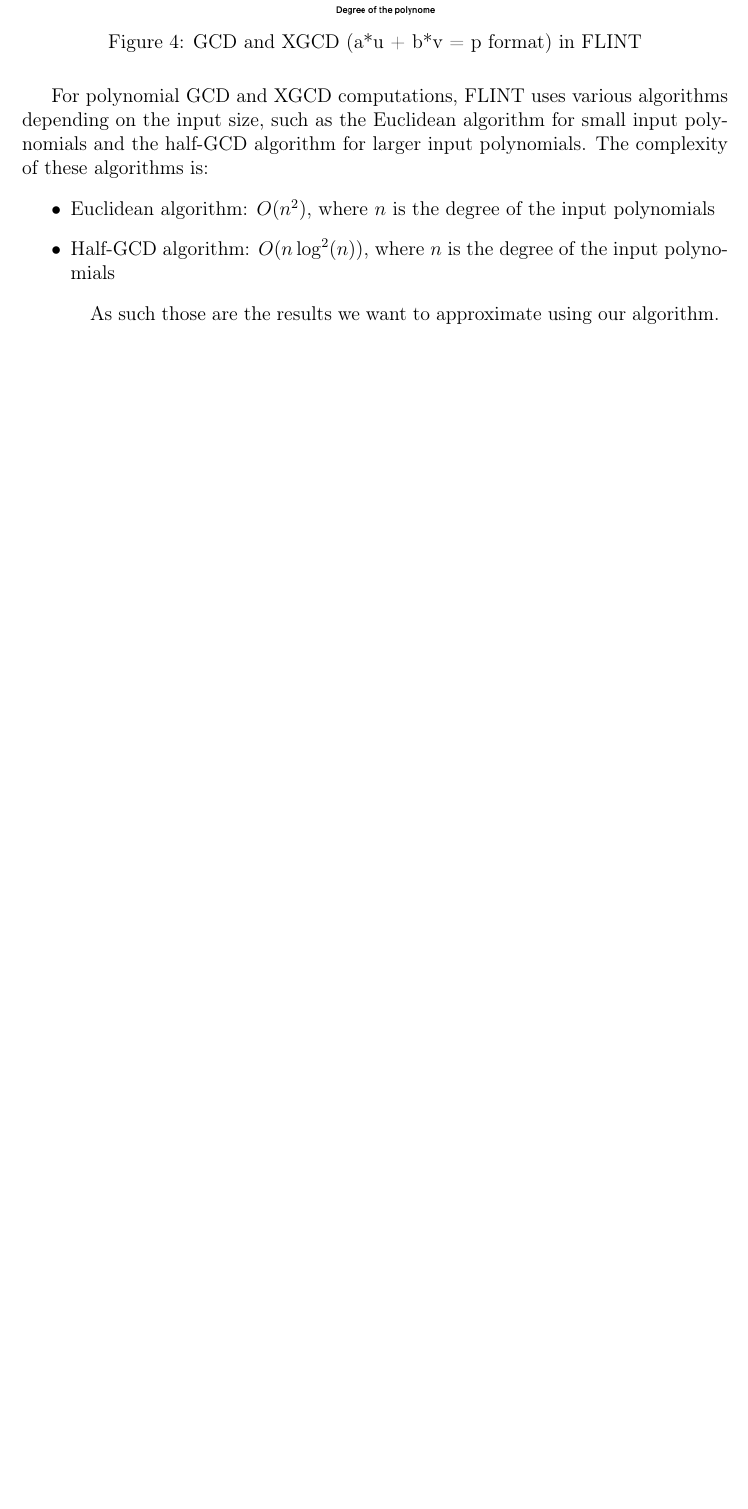
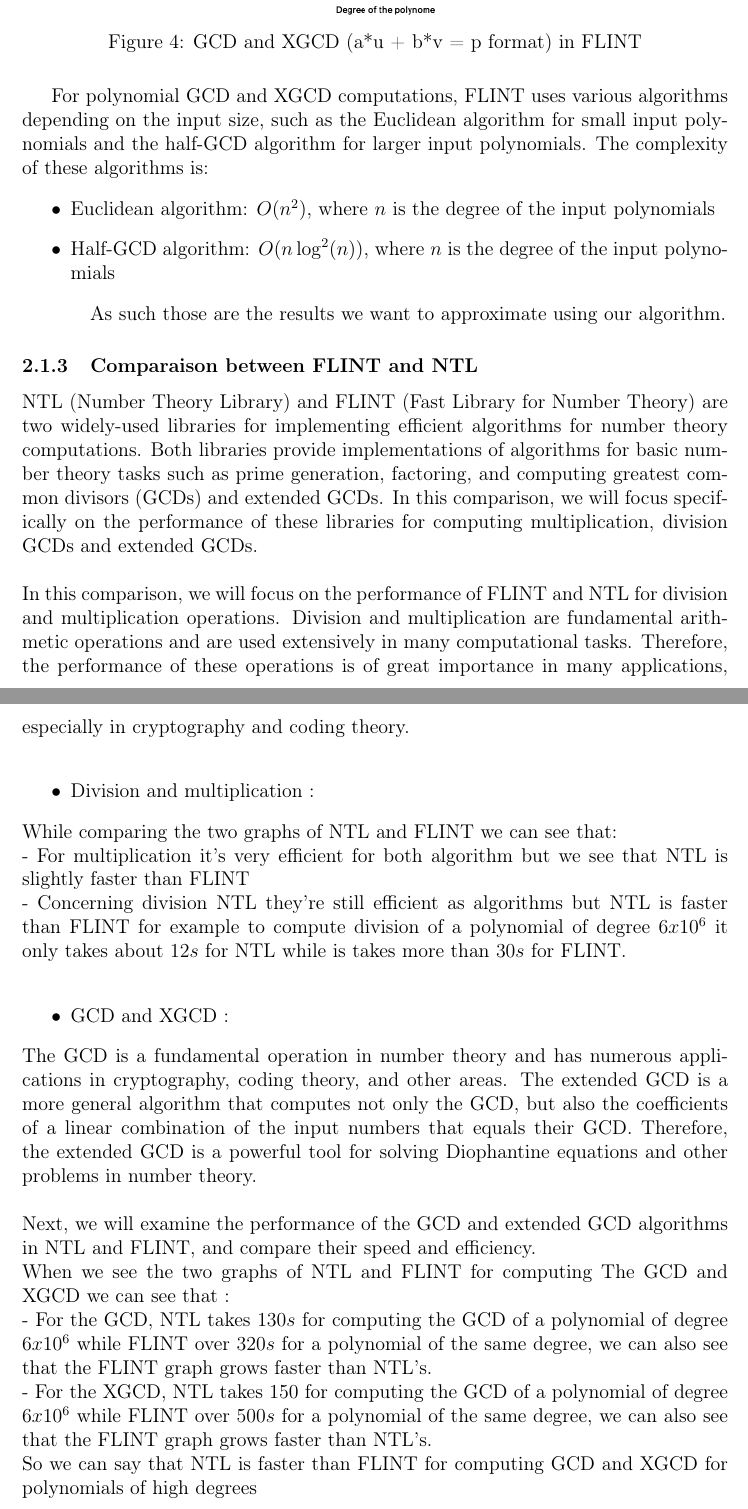
Before and after one commit to ElinaJnK/pgcd_polynomes, a LaTeX document (Rapport Projet (PSFPN)/main.tex, which reads Rapport Projet (PSFPN)/sections/implementations.tex): part of page 8 of 11 before the commit and two parts of pages 8 and 9 of 12 after it, the two joined at a grey line, cut so that both start at the same text, the shorter picture padded with empty space. Compiled offline with pdfLaTeX.

Commit message:
Update implementations.tex

```diff
--- a/Rapport Projet (PSFPN)/sections/implementations.tex
+++ b/Rapport Projet (PSFPN)/sections/implementations.tex
@@ -105,3 +110,27 @@ For polynomial GCD and XGCD computations, FLINT uses various algorithms dependin
 \end{itemize}
 
 \qquad As such those are the results we want to approximate using our algorithm.
+\subsubsection{Comparaison between FLINT and NTL}
+\newline NTL (Number Theory Library) and FLINT (Fast Library for Number Theory) are two widely-used libraries for implementing efficient algorithms for number theory computations. Both libraries provide implementations of algorithms for basic number theory tasks such as prime generation, factoring, and computing greatest common divisors (GCDs) and extended GCDs. In this comparison, we will focus specifically on the performance of these libraries for computing multiplication, division GCDs and extended GCDs.
+\newline
+\newline In this comparison, we will focus on the performance of FLINT and NTL for division and multiplication operations. Division and multiplication are fundamental arithmetic operations and are used extensively in many computational tasks. Therefore, the performance of these operations is of great importance in many applications, especially in cryptography and coding theory.
+\newline
+\begin{itemize}
+\item Division and multiplication :
+\end{itemize}
+While comparing the two graphs of NTL and FLINT we can see that:
+\newline
+- For multiplication it's very efficient for both algorithm but we see that NTL is slightly faster than FLINT
+\newline
+- Concerning division NTL they're still efficient as algorithms but NTL is faster than FLINT for example to compute division of a polynomial of degree $6x10^6$ it only takes about $12s$ for NTL while is takes more than $30s$ for FLINT.
+\newline
+\begin{itemize}
+\item GCD and XGCD :
+\end{itemize}
+The GCD is a fundamental operation in number theory and has numerous applications in cryptography, coding theory, and other areas. The extended GCD is a more general algorithm that computes not only the GCD, but also the coefficients of a linear combination of the input numbers that equals their GCD. Therefore, the extended GCD is a powerful tool for solving Diophantine equations and other problems in number theory.
+\newline
+\newline Next, we will examine the performance of the GCD and extended GCD algorithms in NTL and FLINT, and compare their speed and efficiency.
+\newline When we see the two graphs of NTL and FLINT for computing The GCD and XGCD we can see that :
+\newline - For the GCD, NTL takes $130s$ for computing the GCD of a polynomial of degree $6x10^6$ while FLINT over $320s$ for a polynomial of the same degree, we can also see that the FLINT graph grows faster than NTL's.
+\newline - For the XGCD, NTL takes $150$ for computing the GCD of a polynomial of degree $6x10^6$ while FLINT over $500s$ for a polynomial of the same degree, we can also see that the FLINT graph grows faster than NTL's.
+\newline So we can say that NTL is faster than FLINT for computing GCD and XGCD for polynomials of high degrees
```
Also changed, not shown: Rapport Projet (PSFPN)/sections/implementations.tex (13 more changed lines).
